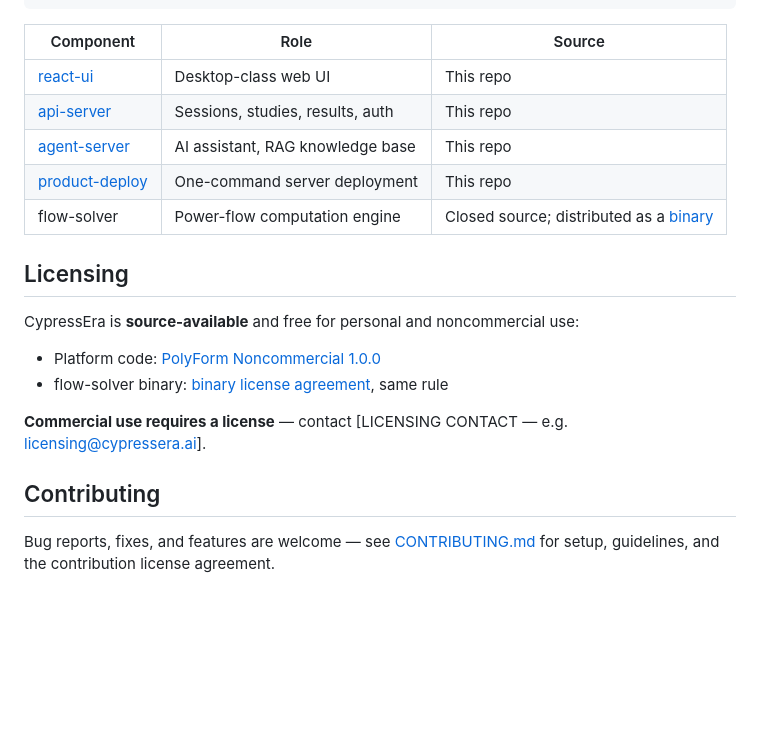
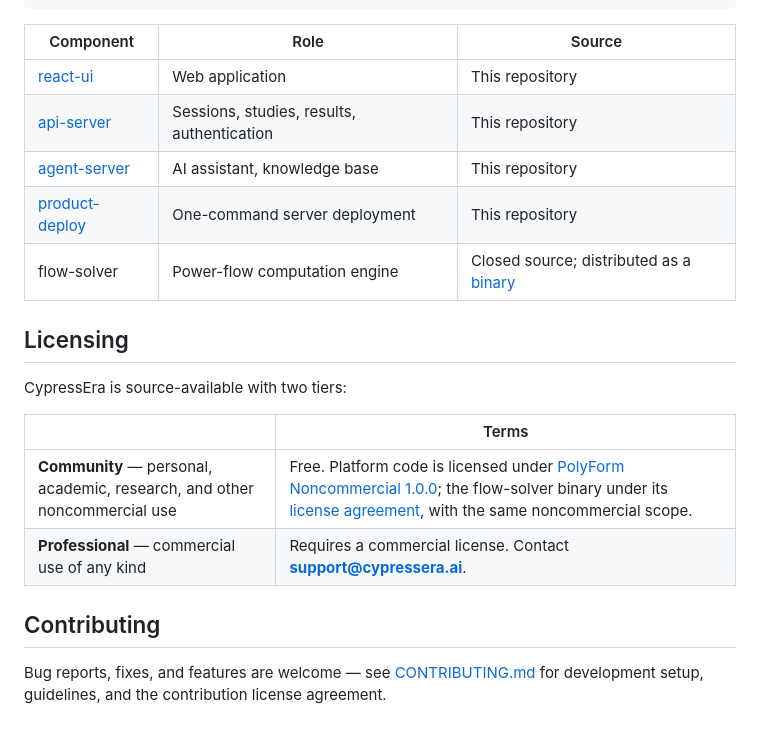
Before and after one commit to CypressEra/CypressEra, a Markdown page: README.md, the part around one of its changes. GitHub-like rendering; blank space fills up the shorter version.

```diff
--- a/README.md
+++ b/README.md
@@ -76,25 +90,23 @@ docker compose up -d                      # builds all services from source
 
 | Component | Role | Source |
 |---|---|---|
-| [react-ui](react-ui/) | Desktop-class web UI | This repo |
-| [api-server](api-server/) | Sessions, studies, results, auth | This repo |
-| [agent-server](agent-server/) | AI assistant, RAG knowledge base | This repo |
-| [product-deploy](product-deploy/) | One-command server deployment | This repo |
+| [react-ui](react-ui/) | Web application | This repository |
+| [api-server](api-server/) | Sessions, studies, results, authentication | This repository |
+| [agent-server](agent-server/) | AI assistant, knowledge base | This repository |
+| [product-deploy](product-deploy/) | One-command server deployment | This repository |
 | flow-solver | Power-flow computation engine | Closed source; distributed as a [binary](SOLVER-EULA.md) |
 
 ## Licensing
 
-CypressEra is **source-available** and free for personal and noncommercial
-use:
+CypressEra is source-available with two tiers:
 
-- Platform code: [PolyForm Noncommercial 1.0.0](LICENSE)
-- flow-solver binary: [binary license agreement](SOLVER-EULA.md), same rule
-
-**Commercial use requires a license** — contact
-[LICENSING CONTACT — e.g. licensing@cypressera.ai].
+| | Terms |
+|---|---|
+| **Community** — personal, academic, research, and other noncommercial use | Free. Platform code is licensed under [PolyForm Noncommercial 1.0.0](LICENSE); the flow-solver binary under its [license agreement](SOLVER-EULA.md), with the same noncommercial scope. |
+| **Professional** — commercial use of any kind | Requires a commercial license. Contact **support@cypressera.ai**. |
 
 ## Contributing
 
 Bug reports, fixes, and features are welcome — see
-[CONTRIBUTING.md](CONTRIBUTING.md) for setup, guidelines, and the
+[CONTRIBUTING.md](CONTRIBUTING.md) for development setup, guidelines, and the
 contribution license agreement.
```
Also changed, not shown: other parts of README.md (+44 -30 lines), CONTRIBUTING.md (+1 -1 lines), SOLVER-EULA.md (+2 -2 lines).
